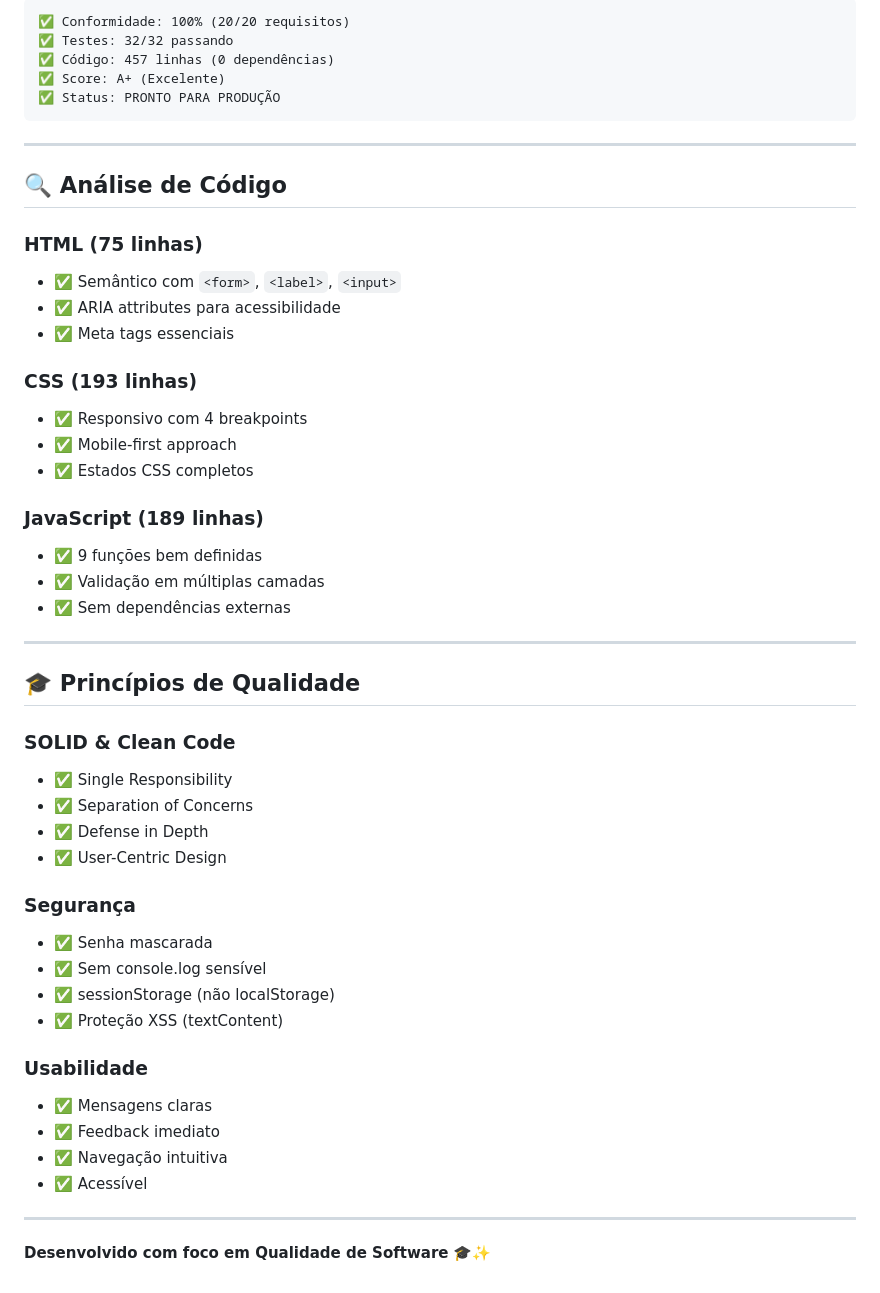
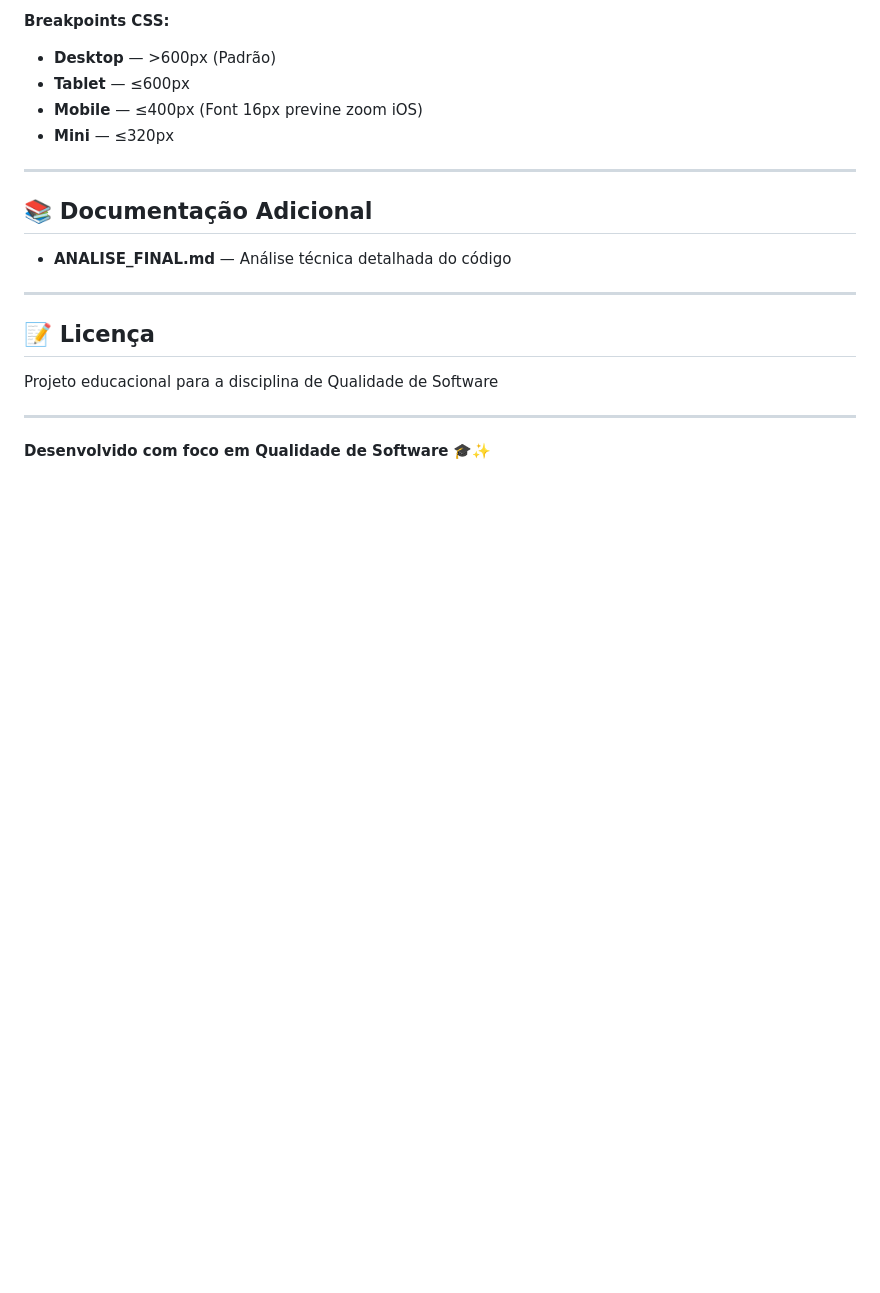
Before and after one commit to mrdgteixeira/projLogin, a Markdown page: README.md, the part around one of its changes. Rendered like a GitHub page; blank space fills up the shorter version.

````diff
--- a/README.md
+++ b/README.md
@@ -92,52 +168,21 @@ Senha:  12345678
 
-```
-✅ Conformidade: 100% (20/20 requisitos)
-✅ Testes: 32/32 passando
-✅ Código: 457 linhas (0 dependências)
-✅ Score: A+ (Excelente)
-✅ Status: PRONTO PARA PRODUÇÃO
-```
+**Breakpoints CSS:**
+- **Desktop** — >600px (Padrão)
+- **Tablet** — ≤600px
+- **Mobile** — ≤400px (Font 16px previne zoom iOS)
+- **Mini** — ≤320px
 
 ---
 
-## 🔍 Análise de Código
+## 📚 Documentação Adicional
 
-### HTML (75 linhas)
-- ✅ Semântico com `<form>`, `<label>`, `<input>`
-- ✅ ARIA attributes para acessibilidade
-- ✅ Meta tags essenciais
-
-### CSS (193 linhas)
-- ✅ Responsivo com 4 breakpoints
-- ✅ Mobile-first approach
-- ✅ Estados CSS completos
-
-### JavaScript (189 linhas)
-- ✅ 9 funções bem definidas
-- ✅ Validação em múltiplas camadas
-- ✅ Sem dependências externas
+- **ANALISE_FINAL.md** — Análise técnica detalhada do código
 
 ---
 
-## 🎓 Princípios de Qualidade
+## 📝 Licença
 
-### SOLID & Clean Code
-- ✅ Single Responsibility
-- ✅ Separation of Concerns
-- ✅ Defense in Depth
-- ✅ User-Centric Design
-
-### Segurança
-- ✅ Senha mascarada
-- ✅ Sem console.log sensível
-- ✅ sessionStorage (não localStorage)
-- ✅ Proteção XSS (textContent)
-
-### Usabilidade
-- ✅ Mensagens claras
-- ✅ Feedback imediato
-- ✅ Navegação intuitiva
-- ✅ Acessível
+Projeto educacional para a disciplina de Qualidade de Software
 
 ---
 
````
Also changed, not shown: other parts of README.md (+148 -72 lines).
